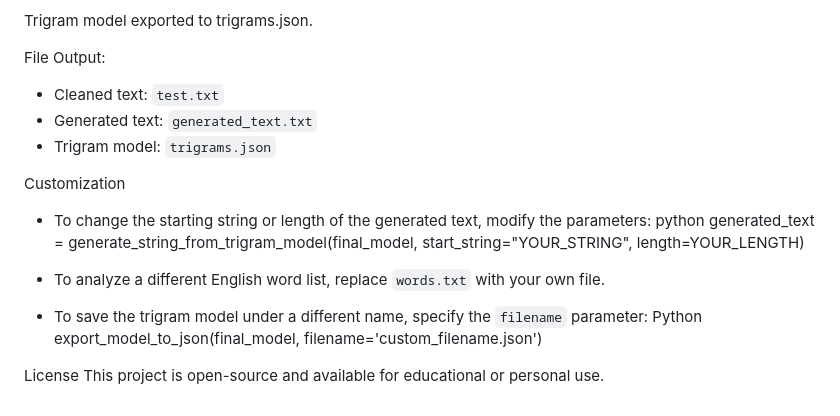
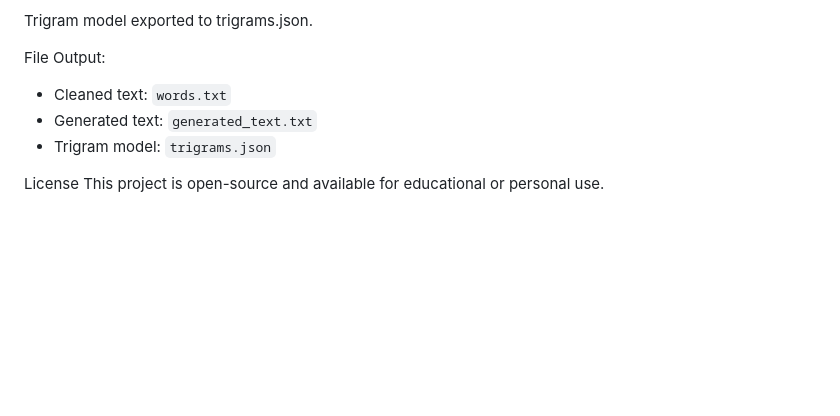
Before and after one commit to davidoc23/Emerging_Technologies, a Markdown page: README.md, the part around the change printed below. GitHub-like rendering; blank space fills up the shorter version.

```diff
--- a/README.md
+++ b/README.md
@@ -112,19 +112,9 @@ Percentage of valid English words: 79.17%
 Trigram model exported to trigrams.json.
 
 File Output:
-- Cleaned text: `test.txt`
+- Cleaned text: `words.txt`
 - Generated text: `generated_text.txt`
 - Trigram model: `trigrams.json`
 
-Customization
-- To change the starting string or length of the generated text, modify the parameters:
-  python
-  generated_text = generate_string_from_trigram_model(final_model, start_string="YOUR_STRING", length=YOUR_LENGTH)
-
-- To analyze a different English word list, replace `words.txt` with your own file.
-- To save the trigram model under a different name, specify the `filename` parameter:
-  Python export_model_to_json(final_model, filename='custom_filename.json')
-
-
 License
 This project is open-source and available for educational or personal use.
```
Also changed, not shown: other parts of README.md (+3 -3 lines).
